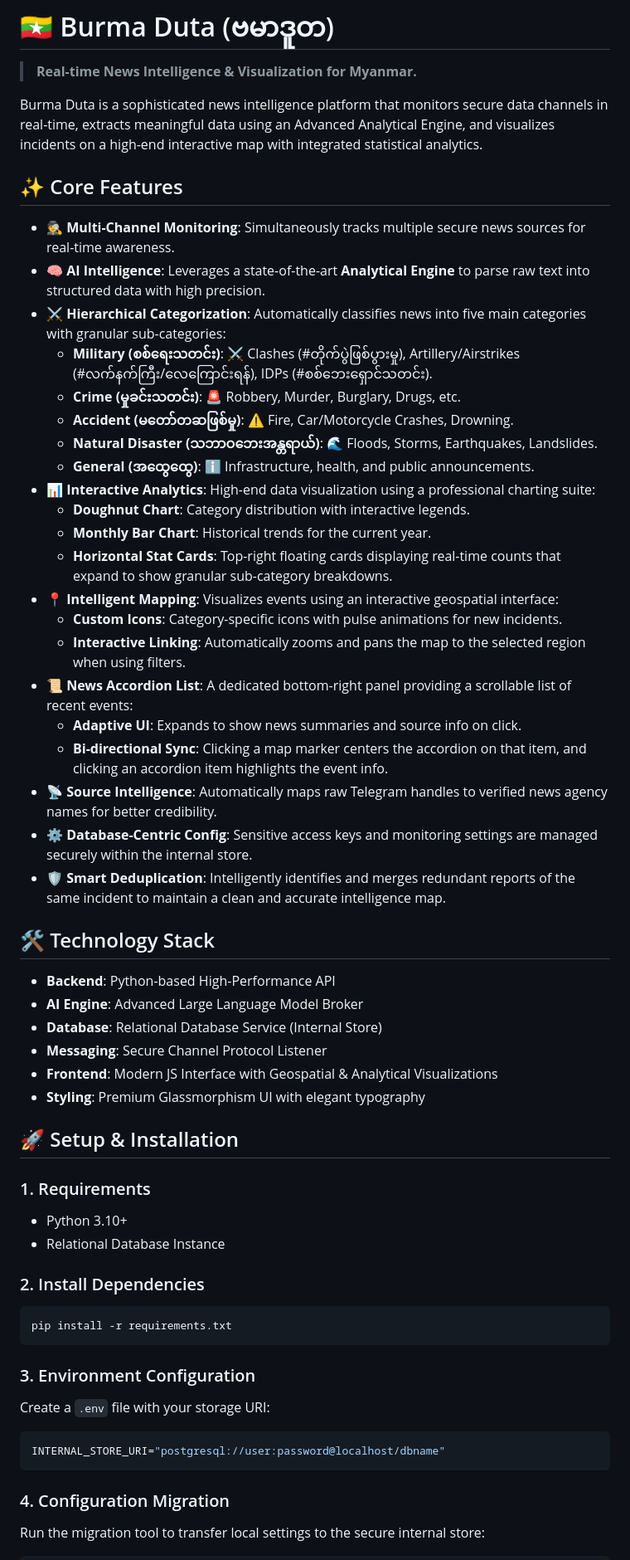
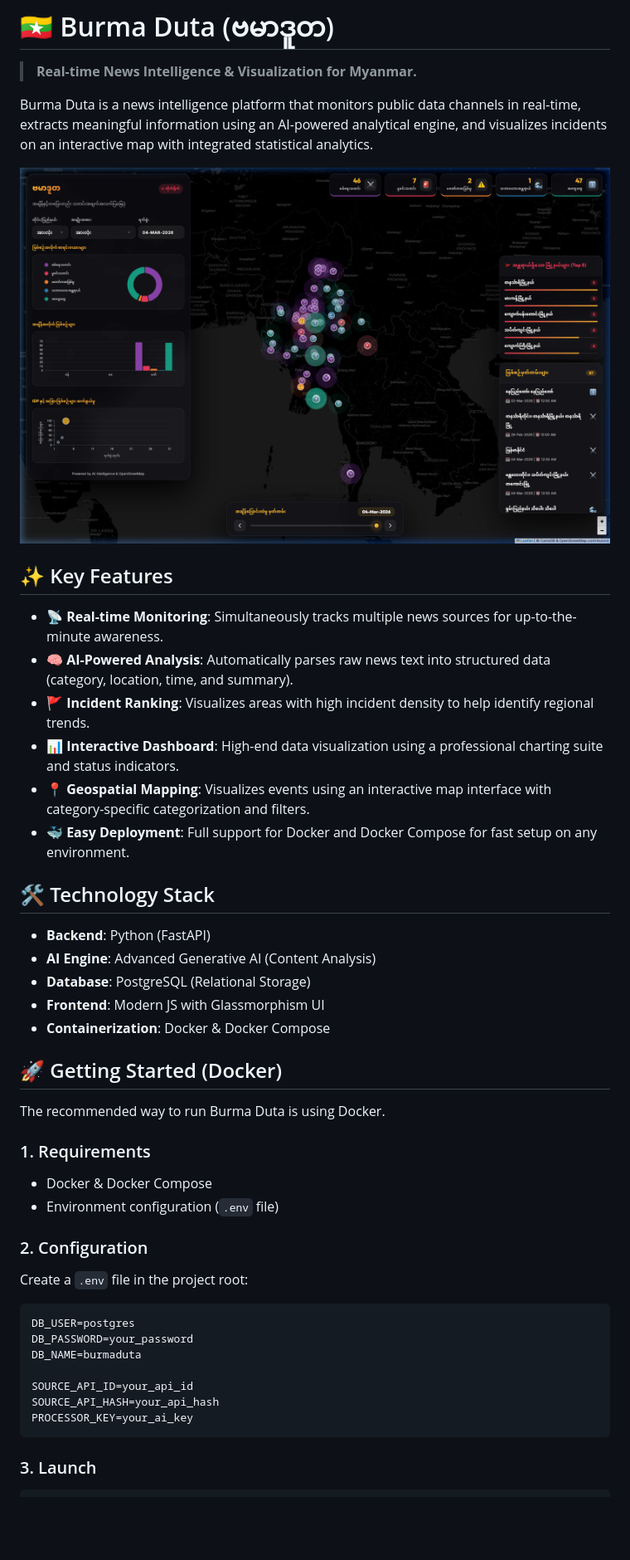
Before and after one commit to burmeseitman/burmaduta, a Markdown page: README.md, the part around one of its changes. Shown at 83% size. GitHub-like rendering; pictures changed too: assets/screenshot.png (added); blank space fills up the shorter version.

````diff
--- a/README.md
+++ b/README.md
@@ -1,58 +5,46 @@
 # 🇲🇲 Burma Duta (ဗမာဒူတ)
 > **Real-time News Intelligence & Visualization for Myanmar.**
 
-Burma Duta is a sophisticated news intelligence platform that monitors secure data channels in real-time, extracts meaningful data using an Advanced Analytical Engine, and visualizes incidents on a high-end interactive map with integrated statistical analytics.
+Burma Duta is a news intelligence platform that monitors public data channels in real-time, extracts meaningful information using an AI-powered analytical engine, and visualizes incidents on an interactive map with integrated statistical analytics.
 
-## ✨ Core Features
+![Burma Duta Dashboard Runtime](./assets/screenshot.png)
 
--   🕵️ **Multi-Channel Monitoring**: Simultaneously tracks multiple secure news sources for real-time awareness.
--   🧠 **AI Intelligence**: Leverages a state-of-the-art **Analytical Engine** to parse raw text into structured data with high precision.
--   ⚔️ **Hierarchical Categorization**: Automatically classifies news into five main categories with granular sub-categories:
-    -   **Military (စစ်ရေးသတင်း)**: ⚔️ Clashes (#တိုက်ပွဲဖြစ်ပွားမှု), Artillery/Airstrikes (#လက်နက်ကြီး/လေကြောင်းရန်), IDPs (#စစ်ဘေးရှောင်သတင်း).
-    -   **Crime (မှုခင်းသတင်း)**: 🚨 Robbery, Murder, Burglary, Drugs, etc.
-    -   **Accident (မတော်တဆဖြစ်မှု)**: ⚠️ Fire, Car/Motorcycle Crashes, Drowning.
-    -   **Natural Disaster (သဘာဝဘေးအန္တရာယ်)**: 🌊 Floods, Storms, Earthquakes, Landslides.
-    -   **General (အထွေထွေ)**: ℹ️ Infrastructure, health, and public announcements.
--   📊 **Interactive Analytics**: High-end data visualization using a professional charting suite:
-    -   **Doughnut Chart**: Category distribution with interactive legends.
-    -   **Monthly Bar Chart**: Historical trends for the current year.
-    -   **Horizontal Stat Cards**: Top-right floating cards displaying real-time counts that expand to show granular sub-category breakdowns.
--   📍 **Intelligent Mapping**: Visualizes events using an interactive geospatial interface:
-    -   **Custom Icons**: Category-specific icons with pulse animations for new incidents.
-    -   **Interactive Linking**: Automatically zooms and pans the map to the selected region when using filters.
--   📜 **News Accordion List**: A dedicated bottom-right panel providing a scrollable list of recent events:
-    -   **Adaptive UI**: Expands to show news summaries and source info on click.
-    -   **Bi-directional Sync**: Clicking a map marker centers the accordion on that item, and clicking an accordion item highlights the event info.
--   📡 **Source Intelligence**: Automatically maps raw Telegram handles to verified news agency names for better credibility.
--   ⚙️ **Database-Centric Config**: Sensitive access keys and monitoring settings are managed securely within the internal store.
--   🛡️ **Smart Deduplication**: Intelligently identifies and merges redundant reports of the same incident to maintain a clean and accurate intelligence map.
+## ✨ Key Features
+
+-   📡 **Real-time Monitoring**: Simultaneously tracks multiple news sources for up-to-the-minute awareness.
+-   🧠 **AI-Powered Analysis**: Automatically parses raw news text into structured data (category, location, time, and summary).
+-   🚩 **Incident Ranking**: Visualizes areas with high incident density to help identify regional trends.
+-   📊 **Interactive Dashboard**: High-end data visualization using a professional charting suite and status indicators.
+-   📍 **Geospatial Mapping**: Visualizes events using an interactive map interface with category-specific categorization and filters.
+-   🐳 **Easy Deployment**: Full support for Docker and Docker Compose for fast setup on any environment.
 
 ## 🛠️ Technology Stack
 
--   **Backend**: Python-based High-Performance API
--   **AI Engine**: Advanced Large Language Model Broker
--   **Database**: Relational Database Service (Internal Store)
--   **Messaging**: Secure Channel Protocol Listener
--   **Frontend**: Modern JS Interface with Geospatial & Analytical Visualizations
--   **Styling**: Premium Glassmorphism UI with elegant typography
+-   **Backend**: Python (FastAPI)
+-   **AI Engine**: Advanced Generative AI (Content Analysis)
+-   **Database**: PostgreSQL (Relational Storage)
+-   **Frontend**: Modern JS with Glassmorphism UI
+-   **Containerization**: Docker & Docker Compose
 
-## 🚀 Setup & Installation
+## 🚀 Getting Started (Docker)
+
+The recommended way to run Burma Duta is using Docker.
 
 ### 1. Requirements
-- Python 3.10+
-- Relational Database Instance
+- Docker & Docker Compose
+- Environment configuration (`.env` file)
 
-### 2. Install Dependencies
-```bash
-pip install -r requirements.txt
+### 2. Configuration
+Create a `.env` file in the project root:
+```env
+DB_USER=postgres
+DB_PASSWORD=your_password
+DB_NAME=burmaduta
+
+SOURCE_API_ID=your_api_id
+SOURCE_API_HASH=your_api_hash
+PROCESSOR_KEY=your_ai_key
 ```
 
-### 3. Environment Configuration
-Create a `.env` file with your storage URI:
-```env
-INTERNAL_STORE_URI="postgresql://user:password@localhost/dbname"
-```
-
-### 4. Configuration Migration
-Run the migration tool to transfer local settings to the secure internal store:
+### 3. Launch
 ```bash
````
Also changed, not shown: other parts of README.md (+5 -30 lines), assets/logo.png (added), 12 other files.
